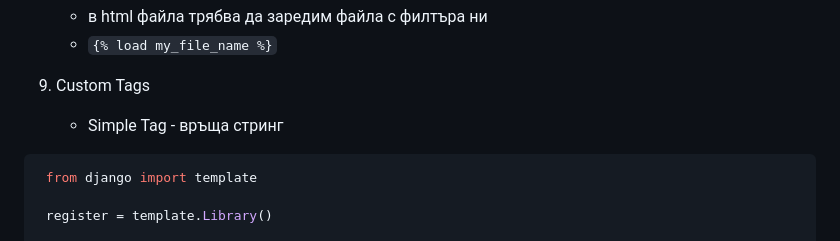
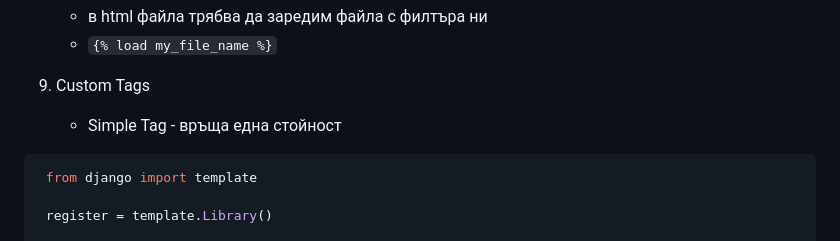
Before and after one commit to DiyanKalaydzhiev23/Django-Basics, a Markdown page: README.md, the part around the change. Drawn GitHub-style.

````diff
--- a/README.md
+++ b/README.md
@@ -491,7 +491,7 @@
    - `{% load my_file_name %}`
 
 9. Custom Tags
-   - Simple Tag - връща стринг
+   - Simple Tag - връща една стойност
   ```py
    from django import template
 
````
